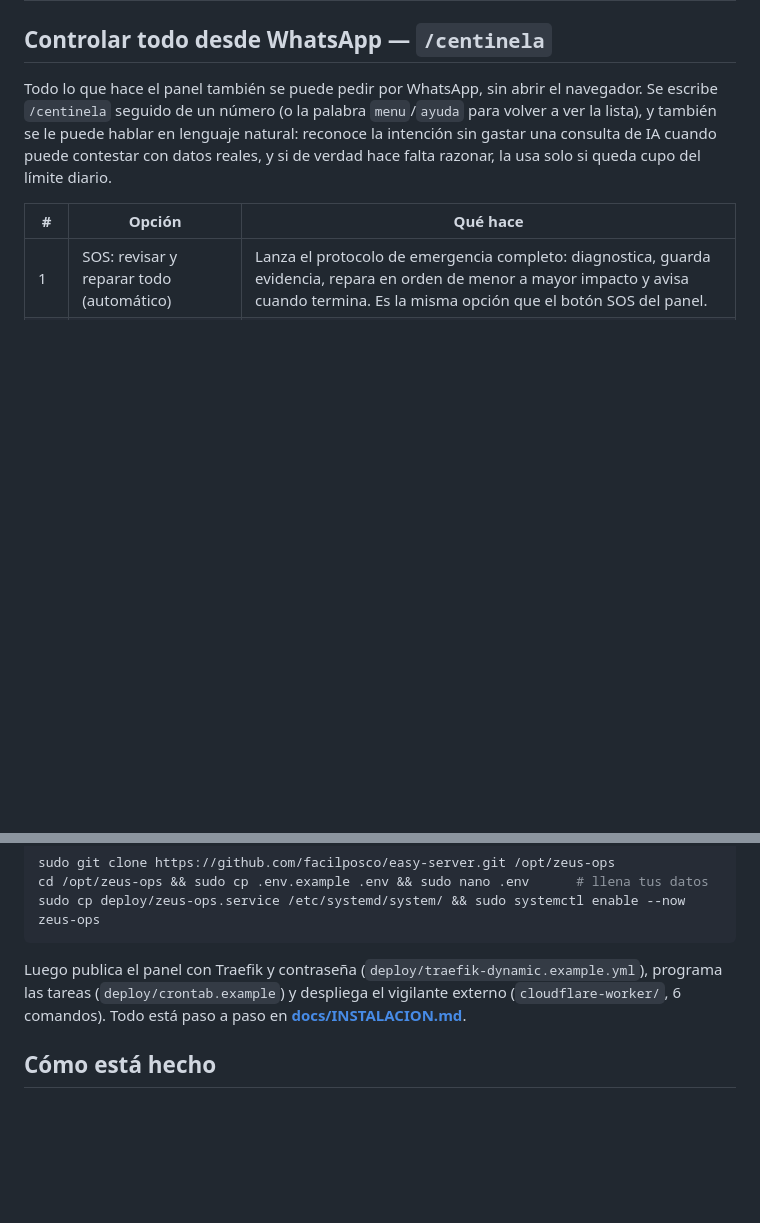
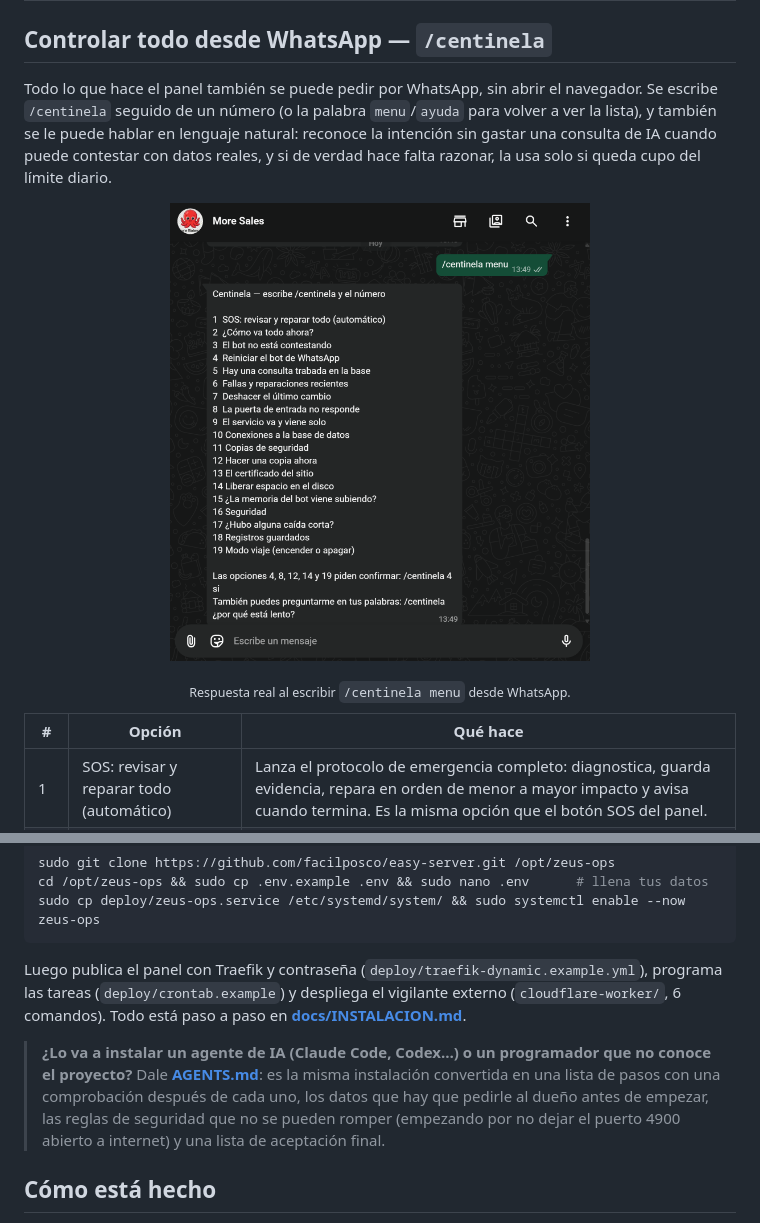
Before and after one commit to facilposco/easy-server, a Markdown page: README.md, 2 parts joined by grey strips. Rendered like a GitHub page; pictures changed too: docs/capturas/whatsapp-menu-centinela.png (added); blank space fills up the shorter version.

```diff
--- a/README.md
+++ b/README.md
@@ -63,6 +63,9 @@ Estas son capturas reales (sin datos sensibles) de los avisos que Centinela mand
 
 Todo lo que hace el panel también se puede pedir por WhatsApp, sin abrir el navegador. Se escribe `/centinela` seguido de un número (o la palabra `menu`/`ayuda` para volver a ver la lista), y también se le puede hablar en lenguaje natural: reconoce la intención sin gastar una consulta de IA cuando puede contestar con datos reales, y si de verdad hace falta razonar, la usa solo si queda cupo del límite diario.
 
+<p align="center"><img src="docs/capturas/whatsapp-menu-centinela.png" alt="Respuesta real de Centinela a /centinela menu en WhatsApp: las 19 opciones numeradas, cuáles piden confirmación y cómo preguntar en lenguaje natural" width="420"></p>
+<p align="center"><sub>Respuesta real al escribir <code>/centinela menu</code> desde WhatsApp.</sub></p>
+
 | # | Opción | Qué hace |
 |---|---|---|
 | 1 | SOS: revisar y reparar todo (automático) | Lanza el protocolo de emergencia completo: diagnostica, guarda evidencia, repara en orden de menor a mayor impacto y avisa cuando termina. Es la misma opción que el botón SOS del panel. |
@@ -105,6 +108,8 @@ sudo cp deploy/zeus-ops.service /etc/systemd/system/ && sudo systemctl enable --
 
 Luego publica el panel con Traefik y contraseña (`deploy/traefik-dynamic.example.yml`), programa las tareas (`deploy/crontab.example`) y despliega el vigilante externo (`cloudflare-worker/`, 6 comandos). Todo está paso a paso en [**docs/INSTALACION.md**](docs/INSTALACION.md).
 
+> **¿Lo va a instalar un agente de IA (Claude Code, Codex…) o un programador que no conoce el proyecto?** Dale [**AGENTS.md**](AGENTS.md): es la misma instalación convertida en una lista de pasos con una comprobación después de cada uno, los datos que hay que pedirle al dueño antes de empezar, las reglas de seguridad que no se pueden romper (empezando por no dejar el puerto 4900 abierto a internet) y una lista de aceptación final.
+
 ## Cómo está hecho
 
 - **`server.js`** — un solo proceso Node en el host (fuera de Docker, para poder reiniciar contenedores sin morir con ellos). Sirve el panel, la API y los relojes. Cero dependencias externas.
```
Also changed, not shown: AGENTS.md (added, +214 -0 lines), CLAUDE.md (+2 -0 lines), docs/INSTALACION.md (+79 -3 lines), 3 other files.
